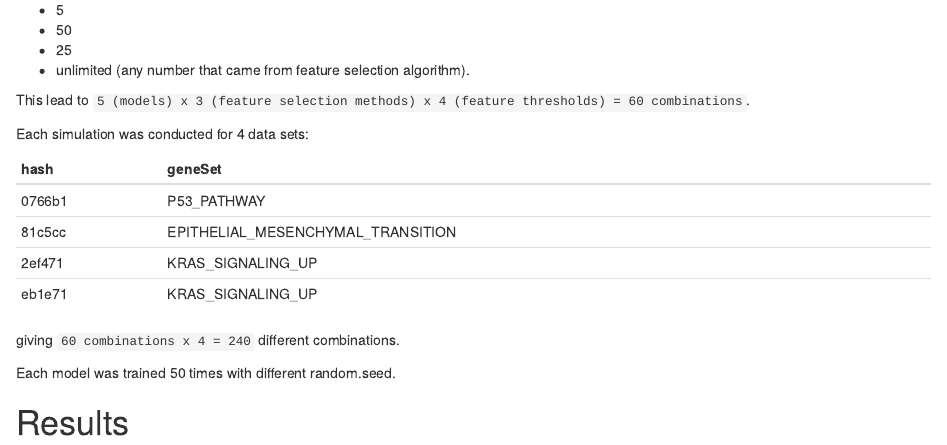
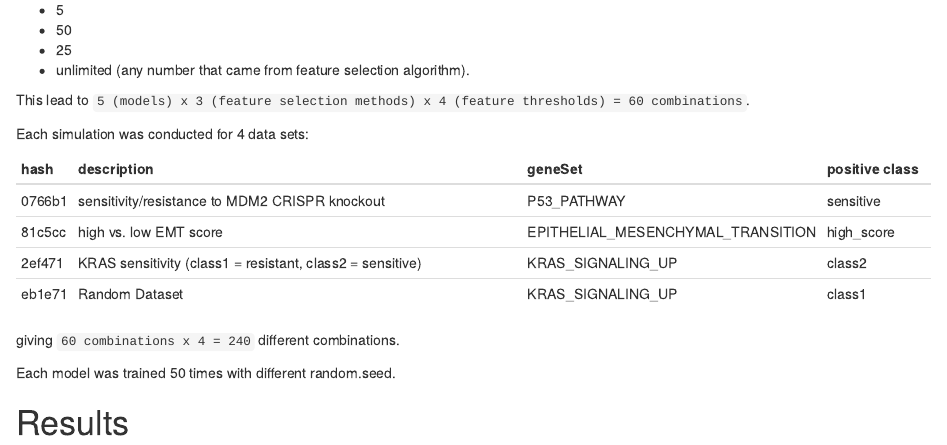
Before and after one commit to awerni/XIFF, an R Markdown document (inst/projects/models-analysis-summary.Rmd): the page in a window 1100 px wide, from 490 px down. Rendered offline with R 4.5, knitr and Pandoc, with nearby package versions.

Commit message:
simulation data results

```diff
--- a/inst/projects/models-analysis-summary.Rmd
+++ b/inst/projects/models-analysis-summary.Rmd
@@ -39,12 +39,12 @@ This lead to `5 (models) x 3 (feature selection methods) x 4 (feature thresholds
 
 Each simulation was conducted for 4 data sets:
 
-|hash   |geneSet                           |
-|:------|:---------------------------------|
-|0766b1 |P53_PATHWAY                       |
-|81c5cc |EPITHELIAL_MESENCHYMAL_TRANSITION |
-|2ef471 |KRAS_SIGNALING_UP                 |
-|eb1e71 |KRAS_SIGNALING_UP                 |
+|hash   |description                                              |geneSet                           |positive class|
+|:------|:--------------------------------------------------------|:---------------------------------|:-------------|
+|0766b1 |sensitivity/resistance to MDM2 CRISPR knockout           |P53_PATHWAY                       |sensitive     |
+|81c5cc |high vs. low EMT score                                   |EPITHELIAL_MESENCHYMAL_TRANSITION |high_score    |
+|2ef471 |KRAS sensitivity (class1 = resistant, class2 = sensitive)|KRAS_SIGNALING_UP                 |class2        |
+|eb1e71 |Random Dataset                                           |KRAS_SIGNALING_UP                 |class1        |
 
 giving `60 combinations x 4 = 240` different combinations.
 
```
